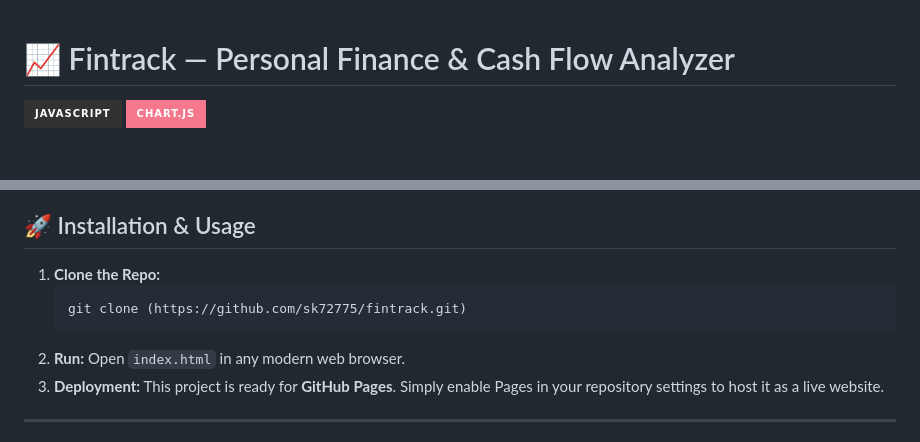
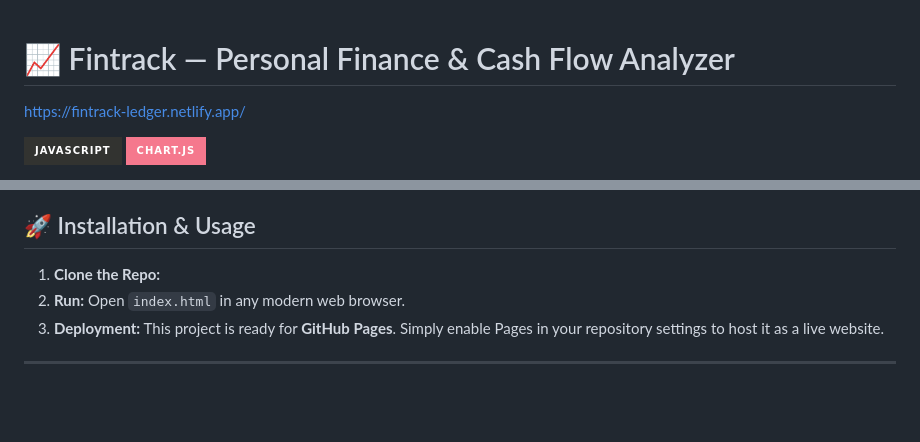
Before and after one commit to sk72775/fintrack, a Markdown page: README.md, 2 parts joined by grey strips. Rendered like a GitHub page; badges without logos; blank space fills up the shorter version.

Commit message:
Update README with project link and remove clone command
Added project link to the README and removed cloning instructions.

````diff
--- a/README.md
+++ b/README.md
@@ -1,4 +1,5 @@
 # 📈 Fintrack — Personal Finance & Cash Flow Analyzer
+https://fintrack-ledger.netlify.app/
 
 ![JavaScript](https://img.shields.io/badge/javascript-%23323330.svg?style=for-the-badge&logo=javascript&logoColor=%23F7DF1E)
 ![Chart.js](https://img.shields.io/badge/chart.js-F5788D.svg?style=for-the-badge&logo=chart.js&logoColor=white)
@@ -55,9 +56,6 @@ The system instantly recalculates three primary metrics upon every entry:
 ## 🚀 Installation & Usage
 
 1.  **Clone the Repo:**
-    ```bash
-    git clone (https://github.com/sk72775/fintrack.git)
-    ```
 2.  **Run:** Open `index.html` in any modern web browser.
 3.  **Deployment:** This project is ready for **GitHub Pages**. Simply enable Pages in your repository settings to host it as a live website.
 
````
